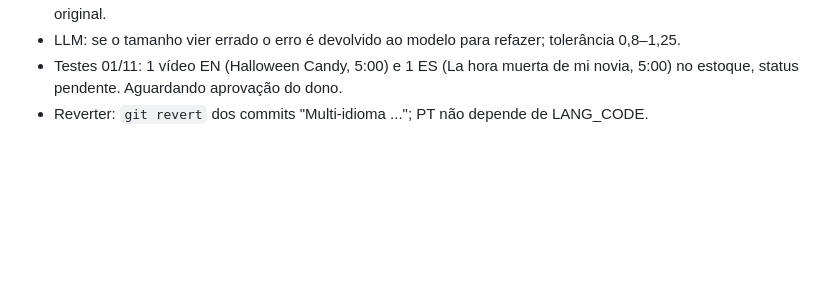
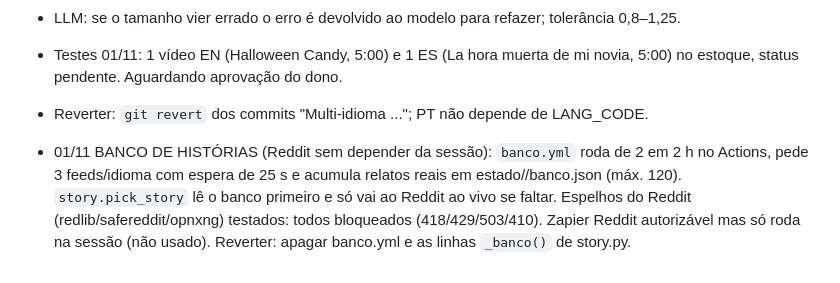
Before and after one commit to KyoGhostt/tiktok-curiosidades, a Markdown page: STATUS.md, the part around the change. Drawn GitHub-style; blank space fills up the shorter version.

Commit message:
STATUS: banco de historias
Co-Authored-By: Claude Sonnet 5.5 <noreply@anthropic.com>
Claude-Session: https://claude.ai/code/session_01PTWSXzioD4u7WGcyv8mzUg

```diff
--- a/STATUS.md
+++ b/STATUS.md
@@ -76,3 +76,5 @@ Atualizado: 28/10/2026
 - LLM: se o tamanho vier errado o erro é devolvido ao modelo para refazer; tolerância 0,8–1,25.
 - Testes 01/11: 1 vídeo EN (Halloween Candy, 5:00) e 1 ES (La hora muerta de mi novia, 5:00) no estoque, status pendente. Aguardando aprovação do dono.
 - Reverter: `git revert` dos commits "Multi-idioma ..."; PT não depende de LANG_CODE.
+
+- 01/11 BANCO DE HISTÓRIAS (Reddit sem depender da sessão): `banco.yml` roda de 2 em 2 h no Actions, pede 3 feeds/idioma com espera de 25 s e acumula relatos reais em estado/<idioma>/banco.json (máx. 120). `story.pick_story` lê o banco primeiro e só vai ao Reddit ao vivo se faltar. Espelhos do Reddit (redlib/safereddit/opnxng) testados: todos bloqueados (418/429/503/410). Zapier Reddit autorizável mas só roda na sessão (não usado). Reverter: apagar banco.yml e as linhas `_banco()` de story.py.
```
